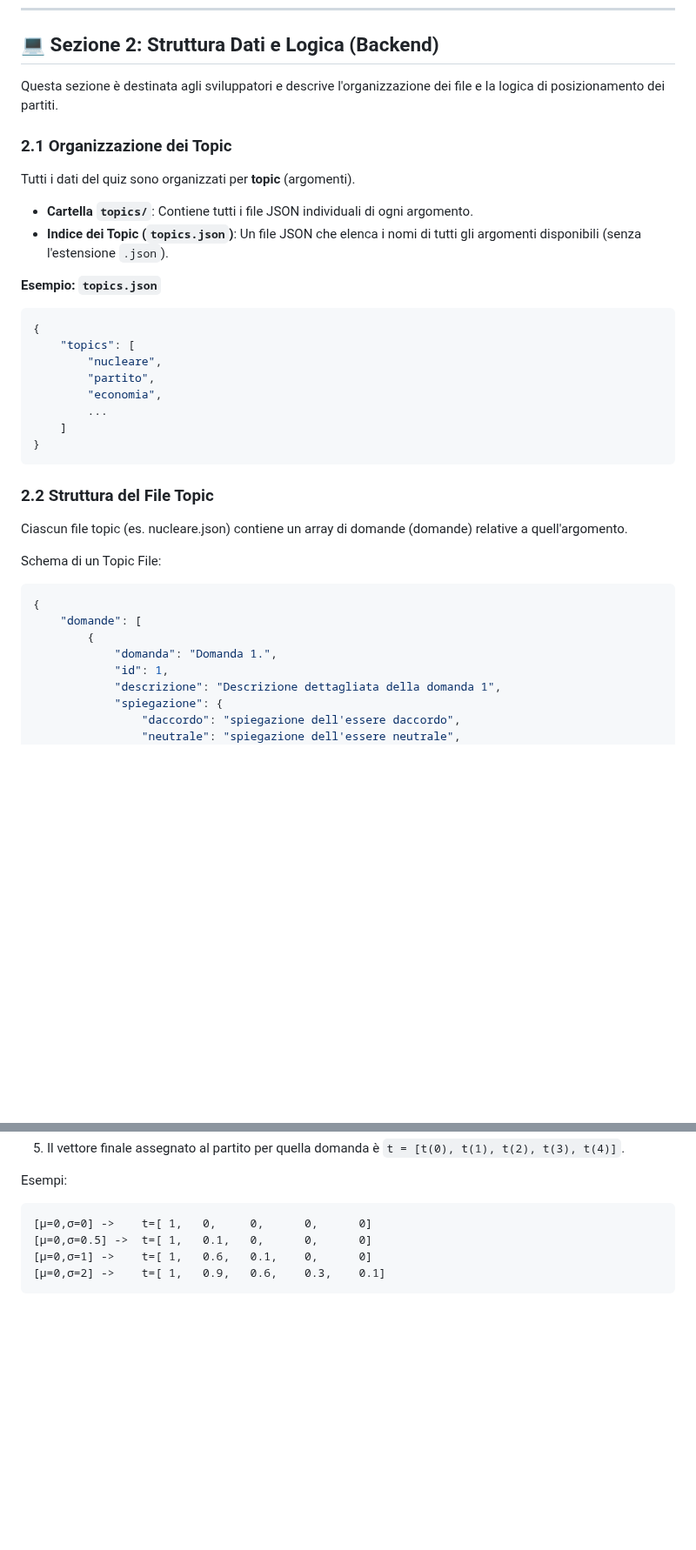
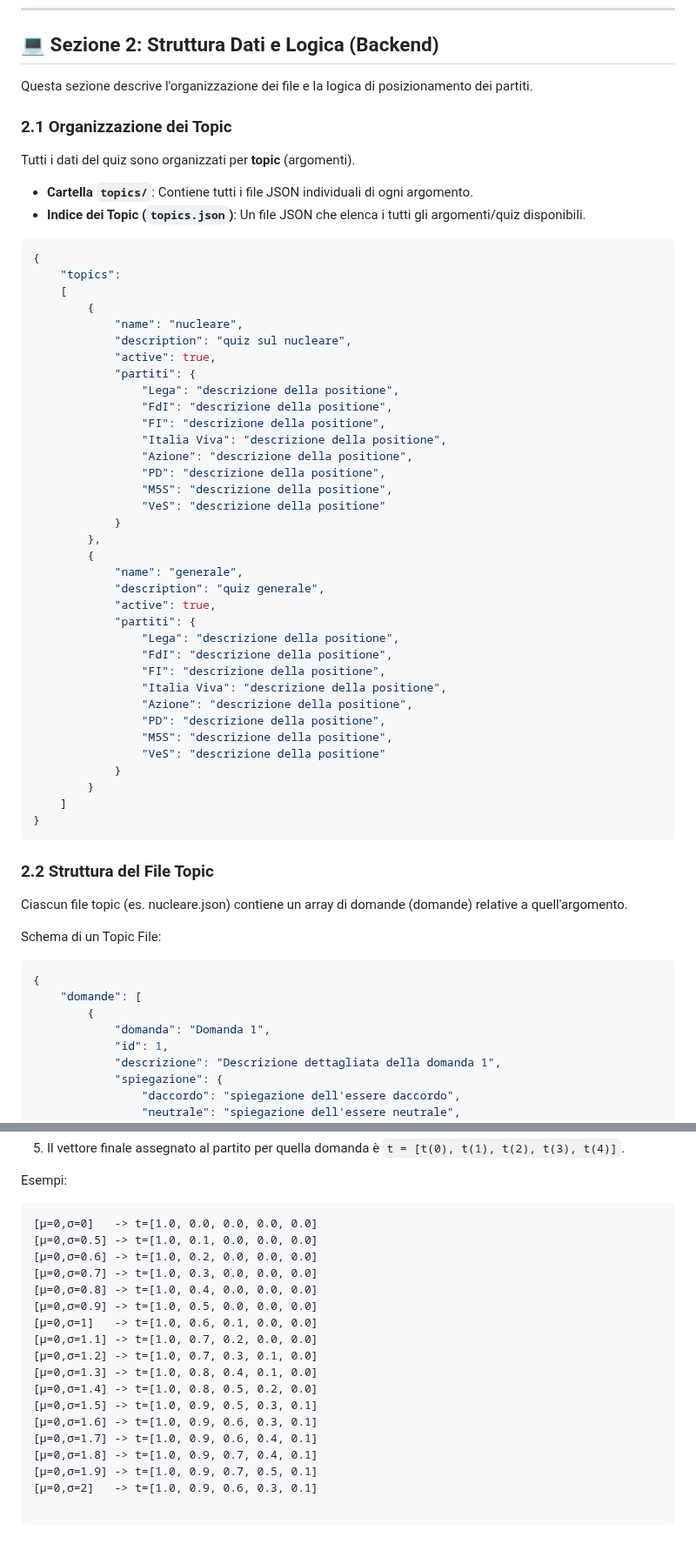
Before and after one commit to Tex024/political-affinity-quiz, a Markdown page: README.md, 2 parts joined by grey strips. Shown at 87% size. Rendered like a GitHub page; blank space fills up the shorter version.

Commit message:
Modification on the README

````diff
--- a/README.md
+++ b/README.md
@@ -26,24 +26,49 @@ L'opzione ***"Non Interessato"*** è disponibile per saltare le domande non rile
 
 ## 💻 Sezione 2: Struttura Dati e Logica (Backend)
 
-Questa sezione è destinata agli sviluppatori e descrive l'organizzazione dei file e la logica di posizionamento dei partiti.
+Questa sezione descrive l'organizzazione dei file e la logica di posizionamento dei partiti.
 
 ### 2.1 Organizzazione dei Topic
 
 Tutti i dati del quiz sono organizzati per **topic** (argomenti).
 
 * **Cartella `topics/`**: Contiene tutti i file JSON individuali di ogni argomento.
-* **Indice dei Topic (`topics.json`)**: Un file JSON che elenca i nomi di tutti gli argomenti disponibili (senza l'estensione `.json`).
-
-**Esempio: `topics.json`**
+* **Indice dei Topic (`topics.json`)**: Un file JSON che elenca i tutti gli argomenti/quiz disponibili.
 
 ```json
 {
-    "topics": [
-        "nucleare",
-        "partito",
-        "economia",
-        ...
+    "topics":
+    [
+        {
+            "name": "nucleare",
+            "description": "quiz sul nucleare",
+            "active": true,
+            "partiti": {
+                "Lega": "descrizione della positione",
+                "FdI": "descrizione della positione",
+                "FI": "descrizione della positione",
+                "Italia Viva": "descrizione della positione",
+                "Azione": "descrizione della positione",
+                "PD": "descrizione della positione",
+                "M5S": "descrizione della positione",
+                "VeS": "descrizione della positione"
+            }
+        },
+        {
+            "name": "generale",
+            "description": "quiz generale",
+            "active": true,
+            "partiti": {
+                "Lega": "descrizione della positione",
+                "FdI": "descrizione della positione",
+                "FI": "descrizione della positione",
+                "Italia Viva": "descrizione della positione",
+                "Azione": "descrizione della positione",
+                "PD": "descrizione della positione",
+                "M5S": "descrizione della positione",
+                "VeS": "descrizione della positione"
+            }
+        }
     ]
 }
 ```
@@ -58,7 +83,7 @@ Schema di un Topic File:
 {
     "domande": [
         {
-            "domanda": "Domanda 1.",
+            "domanda": "Domanda 1",
             "id": 1,
             "descrizione": "Descrizione dettagliata della domanda 1",
             "spiegazione": {
@@ -125,8 +150,22 @@ Per ogni partito, la posizione ufficiale su una determinata affermazione è rapp
 Esempi:
 
 ```
-[μ=0,σ=0] ->    t=[ 1,   0,     0,      0,      0]
-[μ=0,σ=0.5] ->  t=[ 1,   0.1,   0,      0,      0]
-[μ=0,σ=1] ->    t=[ 1,   0.6,   0.1,    0,      0]
-[μ=0,σ=2] ->    t=[ 1,   0.9,   0.6,    0.3,    0.1]
+[μ=0,σ=0]   -> t=[1.0, 0.0, 0.0, 0.0, 0.0]
+[μ=0,σ=0.5] -> t=[1.0, 0.1, 0.0, 0.0, 0.0]
+[μ=0,σ=0.6] -> t=[1.0, 0.2, 0.0, 0.0, 0.0]
+[μ=0,σ=0.7] -> t=[1.0, 0.3, 0.0, 0.0, 0.0]
+[μ=0,σ=0.8] -> t=[1.0, 0.4, 0.0, 0.0, 0.0]
+[μ=0,σ=0.9] -> t=[1.0, 0.5, 0.0, 0.0, 0.0]
+[μ=0,σ=1]   -> t=[1.0, 0.6, 0.1, 0.0, 0.0]
+[μ=0,σ=1.1] -> t=[1.0, 0.7, 0.2, 0.0, 0.0]
+[μ=0,σ=1.2] -> t=[1.0, 0.7, 0.3, 0.1, 0.0]
+[μ=0,σ=1.3] -> t=[1.0, 0.8, 0.4, 0.1, 0.0]
+[μ=0,σ=1.4] -> t=[1.0, 0.8, 0.5, 0.2, 0.0]
+[μ=0,σ=1.5] -> t=[1.0, 0.9, 0.5, 0.3, 0.1]
+[μ=0,σ=1.6] -> t=[1.0, 0.9, 0.6, 0.3, 0.1]
+[μ=0,σ=1.7] -> t=[1.0, 0.9, 0.6, 0.4, 0.1]
+[μ=0,σ=1.8] -> t=[1.0, 0.9, 0.7, 0.4, 0.1]
+[μ=0,σ=1.9] -> t=[1.0, 0.9, 0.7, 0.5, 0.1]
+[μ=0,σ=2]   -> t=[1.0, 0.9, 0.6, 0.3, 0.1]
+
 ```
````
